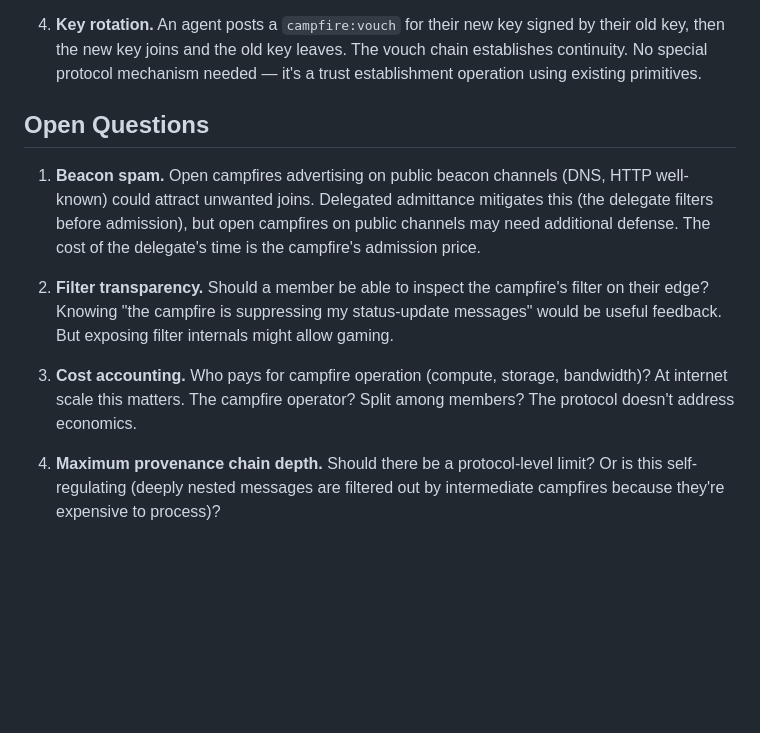
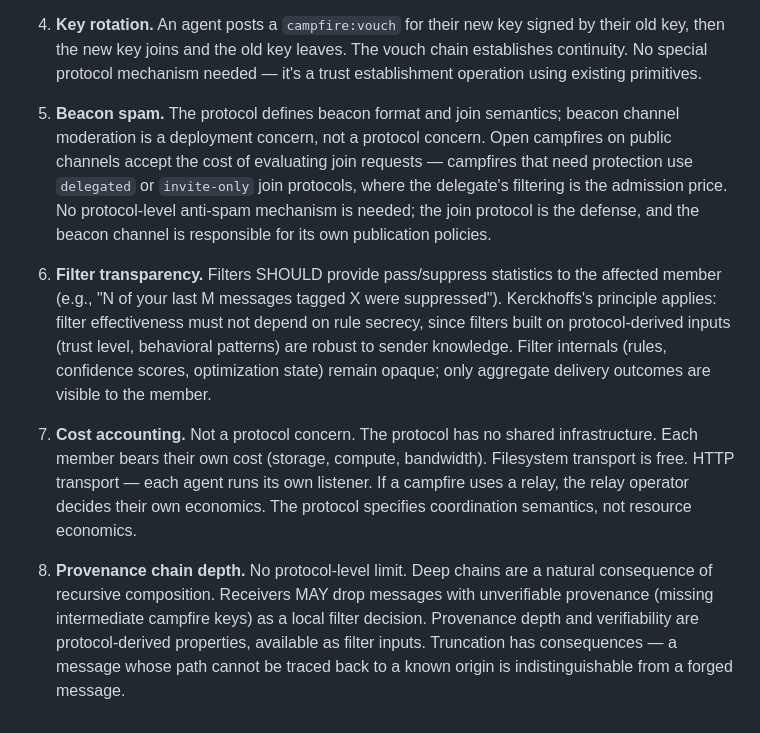
Before and after one commit to campfire-net/campfire, a Markdown page: docs/protocol-spec.md, the part around the change. Drawn GitHub-style; blank space fills up the shorter version.

Commit message:
campfire: all open questions resolved — spec is complete
Resolved: beacon spam (deployment concern, not protocol), filter
transparency (Kerckhoffs — expose stats, not rules), cost accounting
(no shared infra, each member bears own cost), provenance depth
(no limit, unverifiable = droppable by filter).

Zero open questions remain. The spec is draft v0.1, complete.

Co-Authored-By: Claude Opus 4.6 (1M context) <noreply@anthropic.com>

```diff
--- a/docs/protocol-spec.md
+++ b/docs/protocol-spec.md
@@ -514,12 +514,10 @@ cf id                                # show my public key
 
 4. **Key rotation.** An agent posts a `campfire:vouch` for their new key signed by their old key, then the new key joins and the old key leaves. The vouch chain establishes continuity. No special protocol mechanism needed — it's a trust establishment operation using existing primitives.
 
-## Open Questions
+5. **Beacon spam.** The protocol defines beacon format and join semantics; beacon channel moderation is a deployment concern, not a protocol concern. Open campfires on public channels accept the cost of evaluating join requests — campfires that need protection use `delegated` or `invite-only` join protocols, where the delegate's filtering is the admission price. No protocol-level anti-spam mechanism is needed; the join protocol is the defense, and the beacon channel is responsible for its own publication policies.
 
-1. **Beacon spam.** Open campfires advertising on public beacon channels (DNS, HTTP well-known) could attract unwanted joins. Delegated admittance mitigates this (the delegate filters before admission), but open campfires on public channels may need additional defense. The cost of the delegate's time is the campfire's admission price.
+6. **Filter transparency.** Filters SHOULD provide pass/suppress statistics to the affected member (e.g., "N of your last M messages tagged X were suppressed"). Kerckhoffs's principle applies: filter effectiveness must not depend on rule secrecy, since filters built on protocol-derived inputs (trust level, behavioral patterns) are robust to sender knowledge. Filter internals (rules, confidence scores, optimization state) remain opaque; only aggregate delivery outcomes are visible to the member.
 
-2. **Filter transparency.** Should a member be able to inspect the campfire's filter on their edge? Knowing "the campfire is suppressing my status-update messages" would be useful feedback. But exposing filter internals might allow gaming.
+7. **Cost accounting.** Not a protocol concern. The protocol has no shared infrastructure. Each member bears their own cost (storage, compute, bandwidth). Filesystem transport is free. HTTP transport — each agent runs its own listener. If a campfire uses a relay, the relay operator decides their own economics. The protocol specifies coordination semantics, not resource economics.
 
-3. **Cost accounting.** Who pays for campfire operation (compute, storage, bandwidth)? At internet scale this matters. The campfire operator? Split among members? The protocol doesn't address economics.
-
-4. **Maximum provenance chain depth.** Should there be a protocol-level limit? Or is this self-regulating (deeply nested messages are filtered out by intermediate campfires because they're expensive to process)?
+8. **Provenance chain depth.** No protocol-level limit. Deep chains are a natural consequence of recursive composition. Receivers MAY drop messages with unverifiable provenance (missing intermediate campfire keys) as a local filter decision. Provenance depth and verifiability are protocol-derived properties, available as filter inputs. Truncation has consequences — a message whose path cannot be traced back to a known origin is indistinguishable from a forged message.
```
